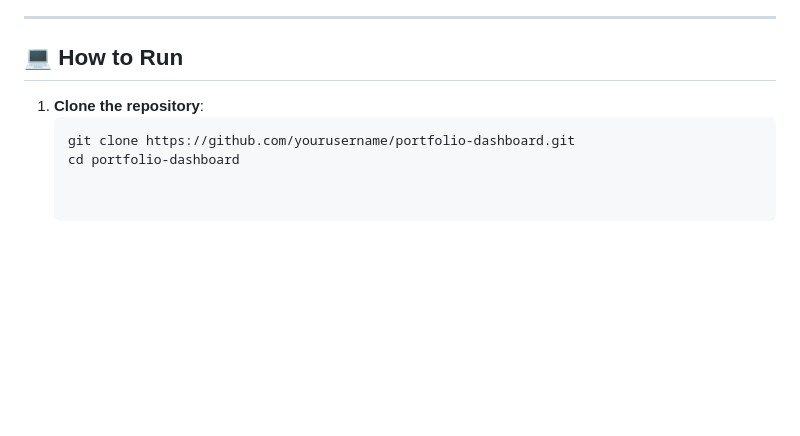
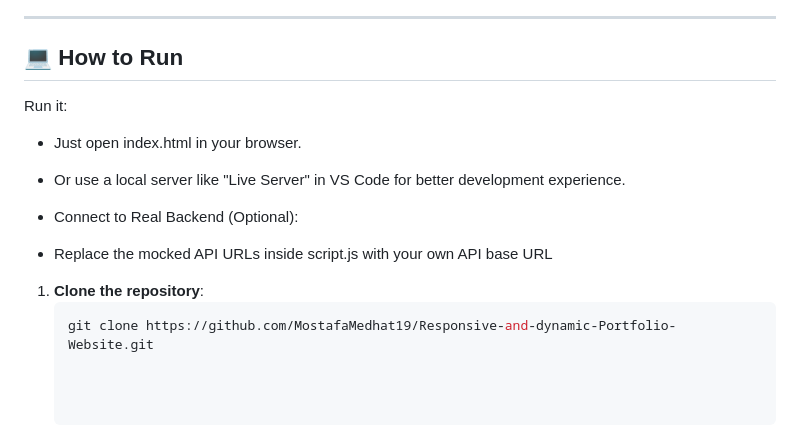
Before and after one commit to MostafaMedhat19/Responsive-and-dynamic-Portfolio-Website, a Markdown page: README.md, the part around the change. GitHub-like rendering; blank space fills up the shorter version.

````diff
--- a/README.md
+++ b/README.md
@@ -94,8 +94,16 @@ The **Portfolio Dashboard** is a **responsive and dynamic web application** that
 ---
 
 ## 💻 How to Run
+Run it:
+
+- Just open index.html in your browser.
+
+- Or use a local server like "Live Server" in VS Code for better development experience.
+
+- Connect to Real Backend (Optional):
+
+- Replace the mocked API URLs inside script.js with your own API base URL
 
 1. **Clone the repository**:
    ```bash
-   git clone https://github.com/yourusername/portfolio-dashboard.git
-   cd portfolio-dashboard
+   git clone https://github.com/MostafaMedhat19/Responsive-and-dynamic-Portfolio-Website.git
````
